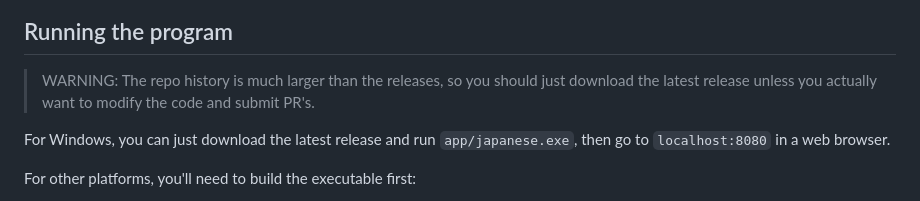
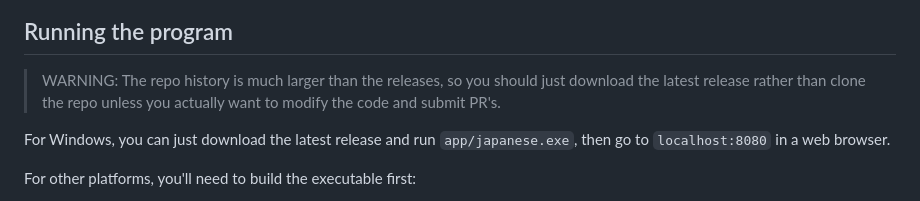
Before and after one commit to BrianWill/japanese_vocab, a Markdown page: README.md, the part around the change. GitHub-like rendering.

```diff
--- a/README.md
+++ b/README.md
@@ -6,7 +6,7 @@ A program for [learning Japanese through input](input.md) by listening to storie
 
 ## Running the program
 
-> WARNING: The repo history is much larger than the releases, so you should just download the latest release unless you actually want to modify the code and submit PR's.
+> WARNING: The repo history is much larger than the releases, so you should just download the latest release rather than clone the repo unless you actually want to modify the code and submit PR's.
 
 For Windows, you can just download the latest release and run `app/japanese.exe`, then go to `localhost:8080` in a web browser.
 
```
Also changed, not shown: input.md (+27 -31 lines), writing.md (+10 -9 lines).
